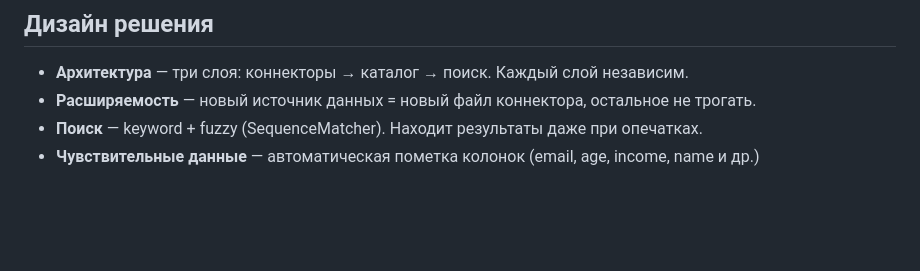
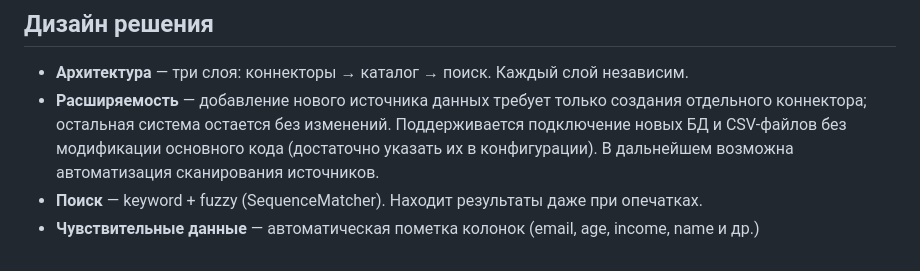
Before and after one commit to 0nt0n/Data_Discovery_Tool, a Markdown page: README.md, the part around the change. Rendered like a GitHub page; blank space fills up the shorter version.

```diff
--- a/README.md
+++ b/README.md
@@ -95,6 +95,6 @@ Data_Discovery_Tool/
 ## Дизайн решения
 
 - **Архитектура** — три слоя: коннекторы → каталог → поиск. Каждый слой независим.
-- **Расширяемость** — новый источник данных = новый файл коннектора, остальное не трогать.
+- **Расширяемость** — добавление нового источника данных требует только создания отдельного коннектора; остальная система остается без изменений. Поддерживается подключение новых БД и CSV-файлов без модификации основного кода (достаточно указать их в конфигурации). В дальнейшем возможна автоматизация сканирования источников.
 - **Поиск** — keyword + fuzzy (SequenceMatcher). Находит результаты даже при опечатках.
 - **Чувствительные данные** — автоматическая пометка колонок (email, age, income, name и др.)
```
